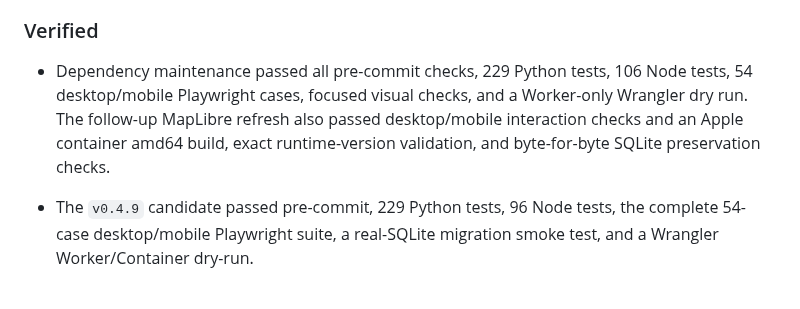
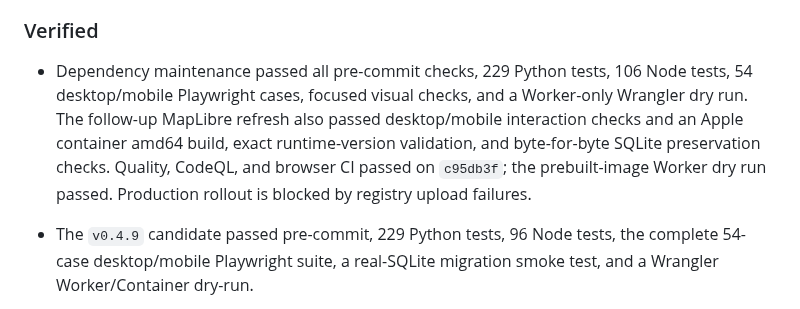
Before and after one commit to dlq/pannes-historiques, a Markdown page: CHANGELOG.md, the part around the change. Drawn GitHub-style.

```diff
--- a/CHANGELOG.md
+++ b/CHANGELOG.md
@@ -23,7 +23,7 @@ Keep active execution state in `PLANS.md` and source/evidence research in `NOTES
 
 ### Verified
 
-- Dependency maintenance passed all pre-commit checks, 229 Python tests, 106 Node tests, 54 desktop/mobile Playwright cases, focused visual checks, and a Worker-only Wrangler dry run. The follow-up MapLibre refresh also passed desktop/mobile interaction checks and an Apple container amd64 build, exact runtime-version validation, and byte-for-byte SQLite preservation checks.
+- Dependency maintenance passed all pre-commit checks, 229 Python tests, 106 Node tests, 54 desktop/mobile Playwright cases, focused visual checks, and a Worker-only Wrangler dry run. The follow-up MapLibre refresh also passed desktop/mobile interaction checks and an Apple container amd64 build, exact runtime-version validation, and byte-for-byte SQLite preservation checks. Quality, CodeQL, and browser CI passed on `c95db3f`; the prebuilt-image Worker dry run passed. Production rollout is blocked by registry upload failures.
 
 - The `v0.4.9` candidate passed pre-commit, 229 Python tests, 96 Node tests, the complete 54-case desktop/mobile Playwright suite, a real-SQLite migration smoke test, and a Wrangler Worker/Container dry-run.
 - Applied production D1 migration `0012_usage_evidence.sql` and verified the combined interaction-endpoint rate rule is active before deployment.
```
Also changed, not shown: NOTES.md (+5 -1 lines), PLANS.md (+1 -1 lines).
